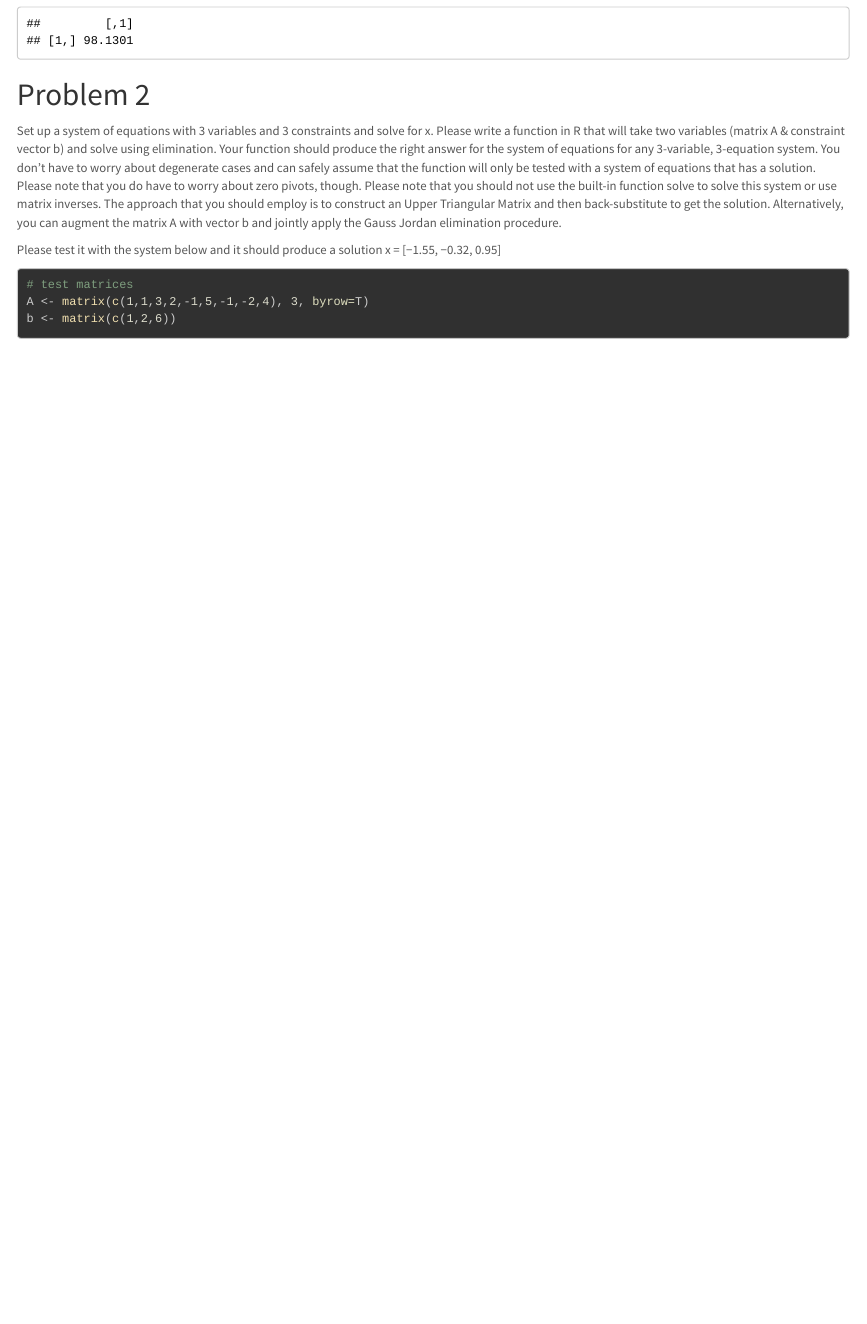
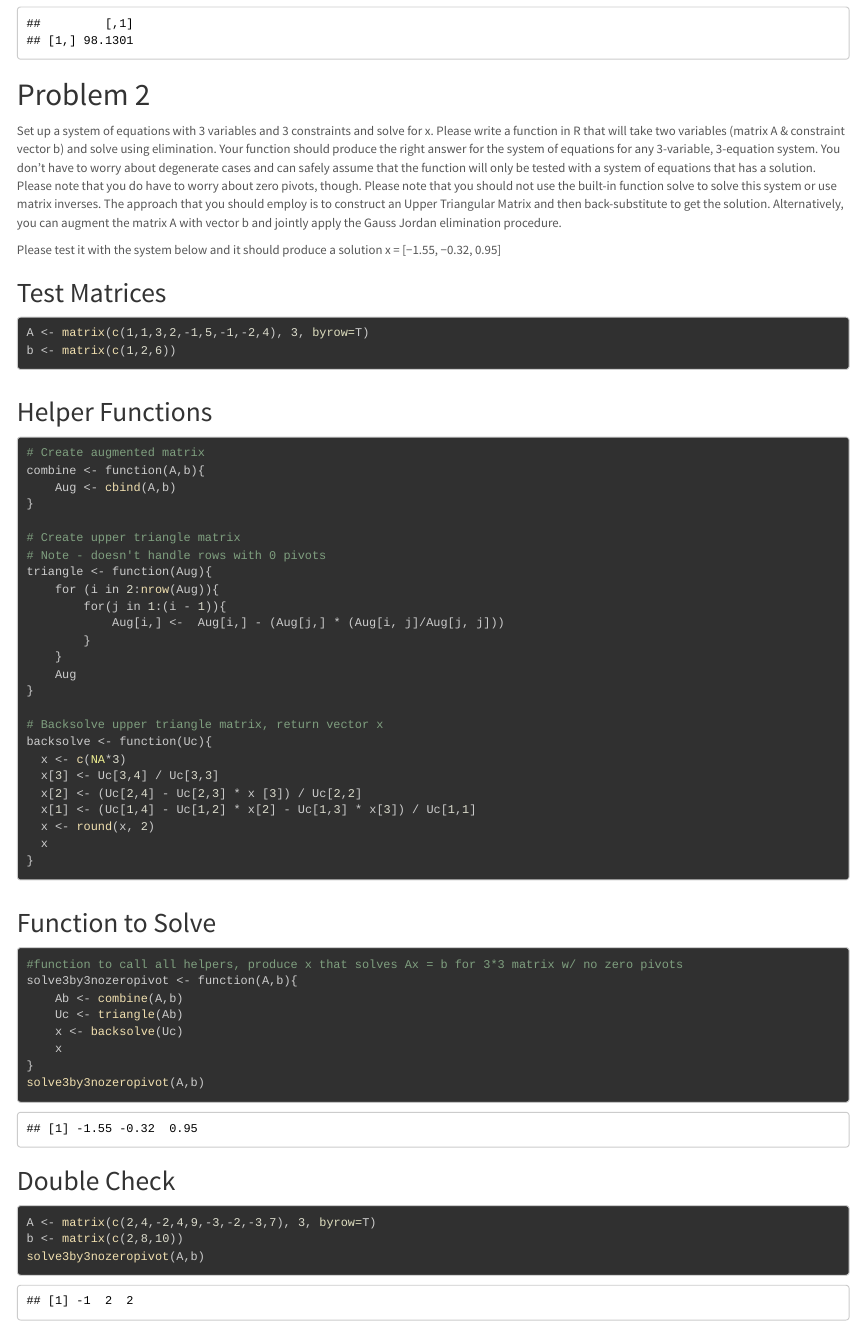
Before and after one commit to wwells/CUNY_DATA_605, an R Markdown document (Week1/WWells_Assign1.Rmd): the page in a window 1100 px wide, from 900 px down. The pictures show the output file Week1/WWells_Assign1.html that the author committed with the source, opened offline.

Commit message:
feat(Week1): fin

````diff
--- a/Week1/WWells_Assign1.Rmd
+++ b/Week1/WWells_Assign1.Rmd
@@ -45,8 +45,60 @@ Set up a system of equations with 3 variables and 3 constraints and solve for x.
 Please test it with the system below and it should produce a solution
 x = [−1.55, −0.32, 0.95]
 
+## Test Matrices
+
 ```{r}
-# test matrices
 A <- matrix(c(1,1,3,2,-1,5,-1,-2,4), 3, byrow=T)
 b <- matrix(c(1,2,6))
 ```
+
+## Helper Functions
+
+```{r}
+# Create augmented matrix
+combine <- function(A,b){
+    Aug <- cbind(A,b)
+}
+
+# Create upper triangle matrix
+# Note - doesn't handle rows with 0 pivots
+triangle <- function(Aug){
+    for (i in 2:nrow(Aug)){
+        for(j in 1:(i - 1)){
+            Aug[i,] <-  Aug[i,] - (Aug[j,] * (Aug[i, j]/Aug[j, j]))
+        }
+    }
+    Aug
+}
+
+# Backsolve upper triangle matrix, return vector x
+backsolve <- function(Uc){
+  x <- c(NA*3)
+  x[3] <- Uc[3,4] / Uc[3,3]
+  x[2] <- (Uc[2,4] - Uc[2,3] * x [3]) / Uc[2,2]
+  x[1] <- (Uc[1,4] - Uc[1,2] * x[2] - Uc[1,3] * x[3]) / Uc[1,1]
+  x <- round(x, 2)
+  x
+}
+```
+
+## Function to Solve
+
+```{r}
+#function to call all helpers, produce x that solves Ax = b for 3*3 matrix w/ no zero pivots
+solve3by3nozeropivot <- function(A,b){
+    Ab <- combine(A,b)
+    Uc <- triangle(Ab)
+    x <- backsolve(Uc)
+    x
+}
+solve3by3nozeropivot(A,b)
+```
+
+## Double Check
+
+```{r}
+A <- matrix(c(2,4,-2,4,9,-3,-2,-3,7), 3, byrow=T)
+b <- matrix(c(2,8,10))
+solve3by3nozeropivot(A,b)
+```
````
Also changed, not shown: Week1/mod2.R (+38 -1 lines), Week1/WWells_Assign1.html.
